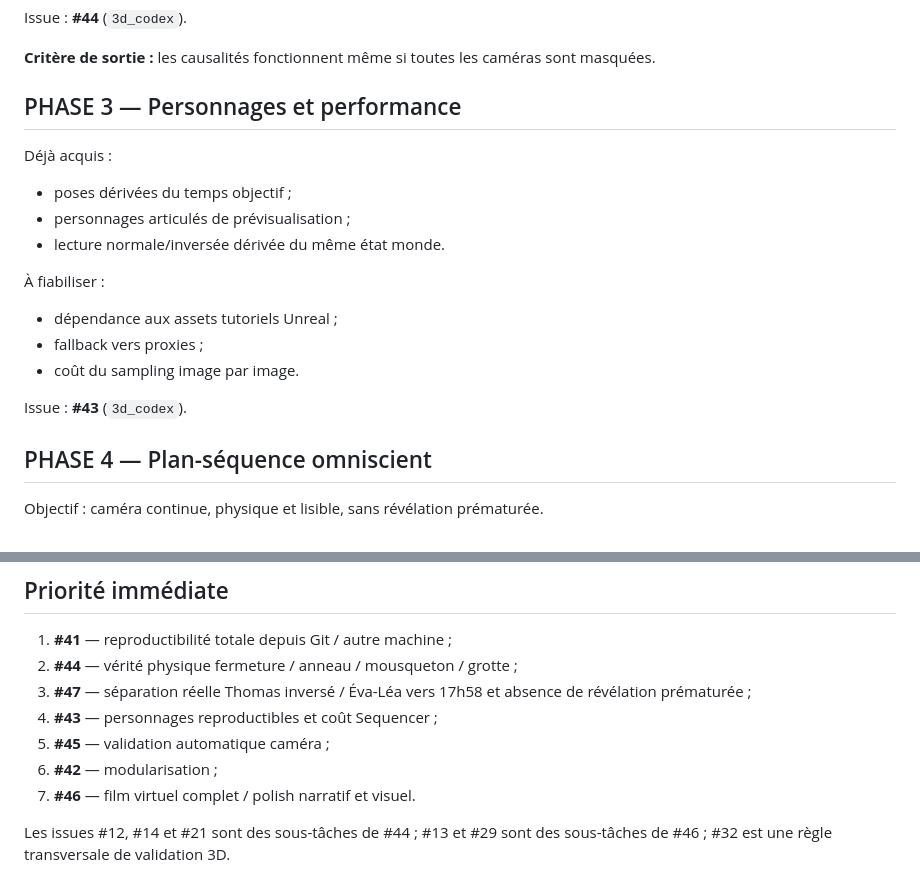
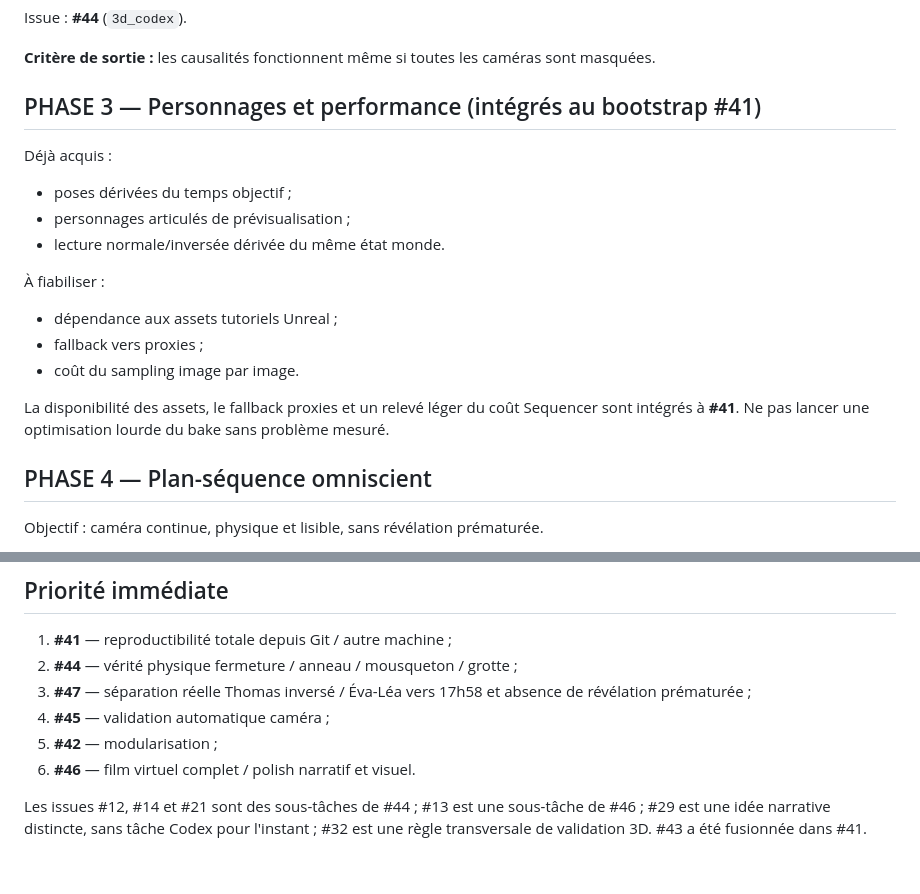
Before and after one commit to rafa-create/Polop, a Markdown page: pland_route.md, 2 parts joined by grey strips. Drawn GitHub-style.

Commit message:
Consolidate character portability into Unreal bootstrap issue #41

```diff
--- a/pland_route.md
+++ b/pland_route.md
@@ -38,7 +38,7 @@ Issue : **#44** (`3d_codex`).
 
 **Critère de sortie :** les causalités fonctionnent même si toutes les caméras sont masquées.
 
-## PHASE 3 — Personnages et performance
+## PHASE 3 — Personnages et performance (intégrés au bootstrap #41)
 
 Déjà acquis :
 - poses dérivées du temps objectif ;
@@ -50,7 +50,7 @@ Déjà acquis :
 - fallback vers proxies ;
 - coût du sampling image par image.
 
-Issue : **#43** (`3d_codex`).
+La disponibilité des assets, le fallback proxies et un relevé léger du coût Sequencer sont intégrés à **#41**. Ne pas lancer une optimisation lourde du bake sans problème mesuré.
 
 ## PHASE 4 — Plan-séquence omniscient
 
@@ -123,9 +123,8 @@ Quand quelque chose ne marche pas à l'image, identifier d'abord **la couche res
 1. **#41** — reproductibilité totale depuis Git / autre machine ;
 2. **#44** — vérité physique fermeture / anneau / mousqueton / grotte ;
 3. **#47** — séparation réelle Thomas inversé / Éva-Léa vers 17h58 et absence de révélation prématurée ;
-4. **#43** — personnages reproductibles et coût Sequencer ;
-5. **#45** — validation automatique caméra ;
-6. **#42** — modularisation ;
-7. **#46** — film virtuel complet / polish narratif et visuel.
+4. **#45** — validation automatique caméra ;
+5. **#42** — modularisation ;
+6. **#46** — film virtuel complet / polish narratif et visuel.
 
-Les issues #12, #14 et #21 sont des sous-tâches de #44 ; #13 et #29 sont des sous-tâches de #46 ; #32 est une règle transversale de validation 3D.
+Les issues #12, #14 et #21 sont des sous-tâches de #44 ; #13 est une sous-tâche de #46 ; #29 est une idée narrative distincte, sans tâche Codex pour l'instant ; #32 est une règle transversale de validation 3D. #43 a été fusionnée dans #41.
```
